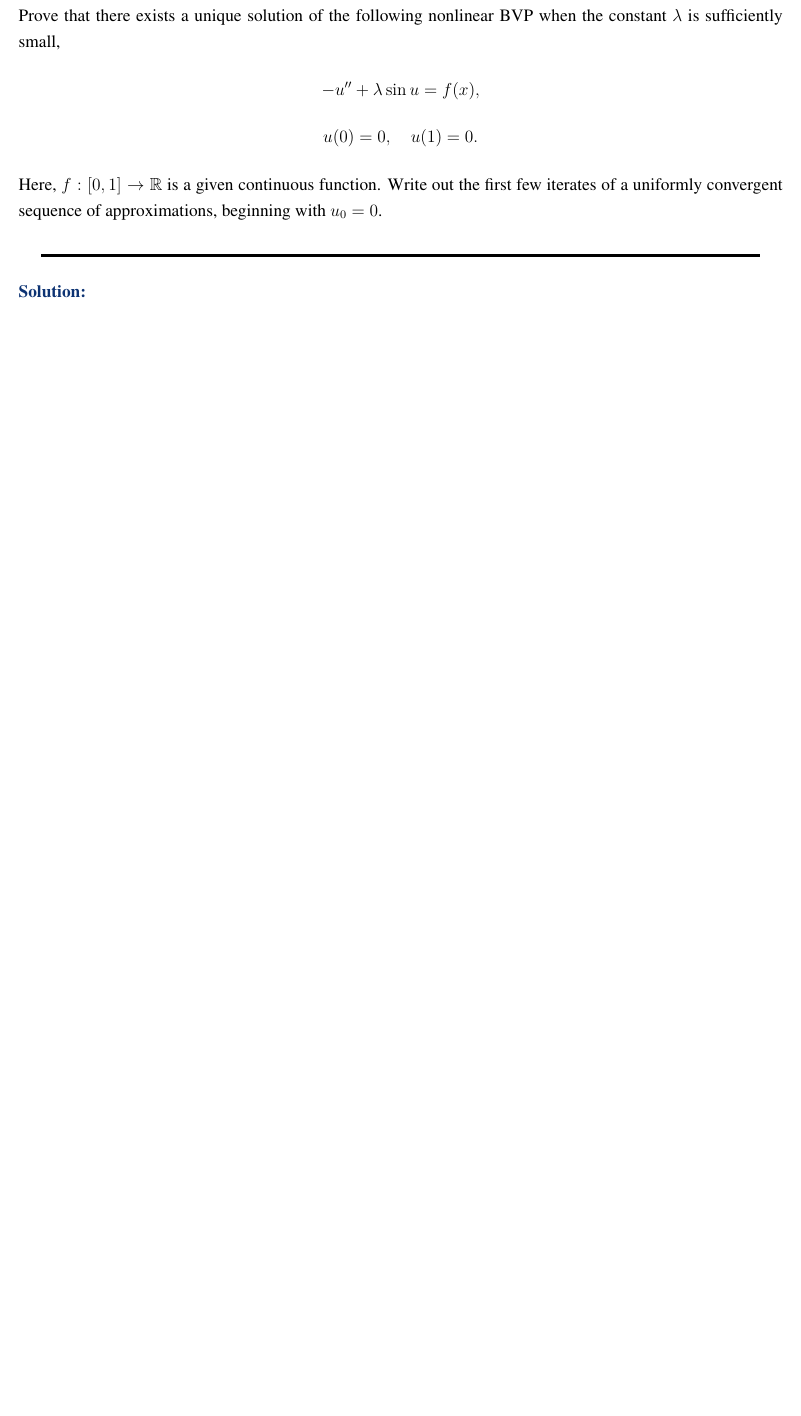
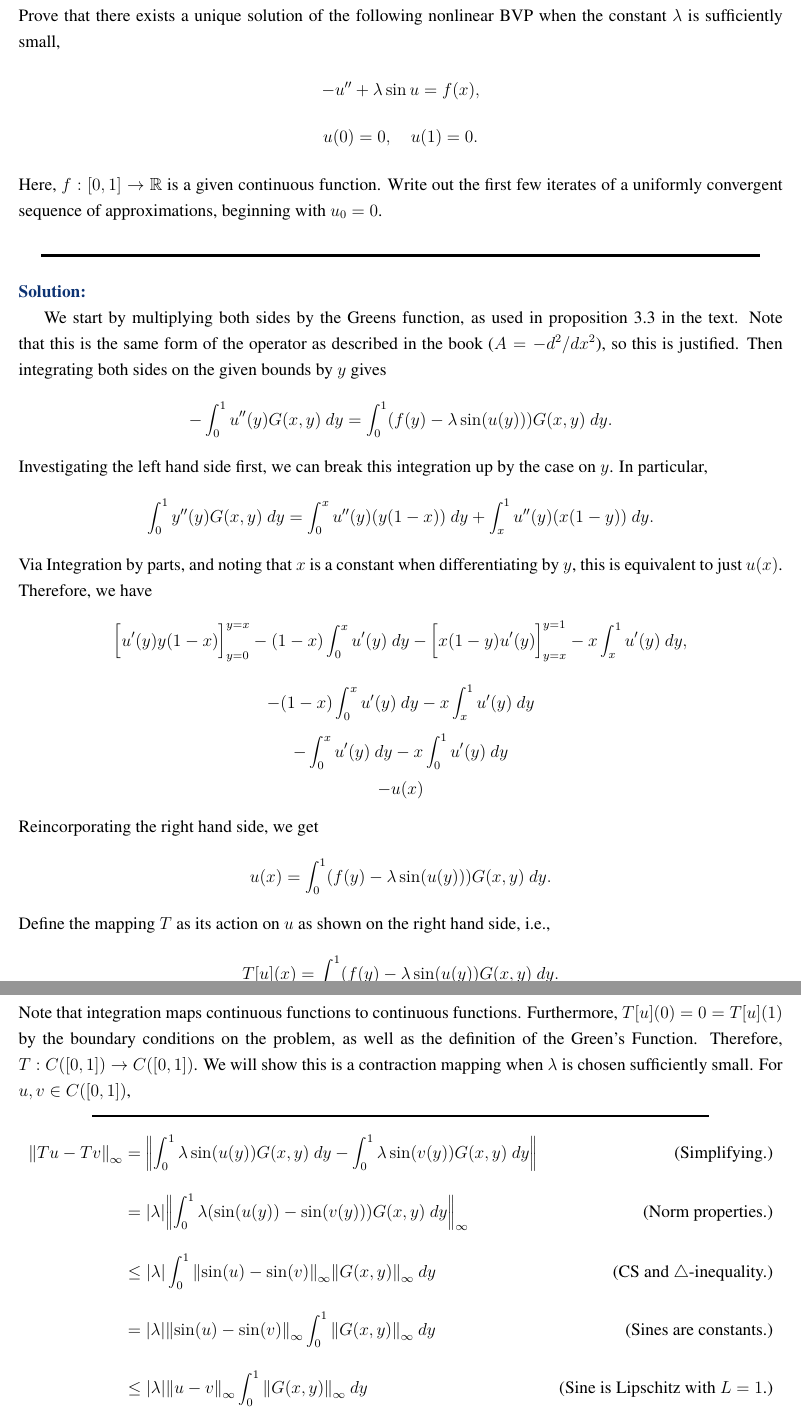
Before and after one commit to CalebDerrickson/GradCourses, a LaTeX document (main.tex): part of page 17 of 17 before the commit and two parts of pages 17 and 18 of 18 after it, the two joined at a grey line, cut so that both start at the same text, the shorter picture padded with empty space. Compiled offline with pdfLaTeX.

Commit message:
Update on Overleaf.

```diff
--- a/main.tex
+++ b/main.tex
@@ -356,6 +356,33 @@ Here, $f: [0, 1] \rightarrow \R$ is a given continuous function. Write out the f
 \partbreak
 \begin{solution}
 
-
+    We start by multiplying both sides by the Greens function, as used in proposition 3.3 in the text. Note that this is the same form of the operator as described in the book ($A = -d^2 /dx^2 $), so this is justified. Then integrating both sides on the given bounds by $y$ gives
+    \[-\int_0^1u''(y)G(x, y) \ dy = \int_0^1 (f(y) - \lm \sin(u(y))) G(x, y) \ dy.\]
+    Investigating the left hand side first, we can break this integration up by the case on $y$. In particular,
+    \[\int_0^1 y''(y)G(x, y) \ dy = \int_0^x u''(y)(y(1 - x)) \ dy + \int_x^1 u''(y)(x(1 - y)) \ dy.\]
+    Via Integration by parts, and noting that $x$ is a constant when differentiating by $y$, this is equivalent to just $u(x)$. Therefore, we have
+    \[\Big[ u'(y)y(1 - x)\Big]_{y = 0}^{y = x} - (1 - x)\int_0^x u'(y) \ dy - \Big[ x(1 - y)u'(y)\Big]_{y = x}^{y = 1} - x\int_x^1 u'(y) \ dy,\]
+    \[-(1 - x)\int_0^x u'(y) \ dy - x\int_x^1 u'(y) \ dy\]
+    \[ -\int_0^x u'(y) \ dy - x\int_0^1 u'(y) \ dy\]
+    \[-u(x)\]
+    Reincorporating the right hand side, we get
+    \[u(x) = \int_0^1 (f(y) - \lm \sin(u(y))) G(x, y) \ dy.\]
+    Define the mapping $T$ as its action on $u$ as shown on the right hand side, i.e.,
+    \[T[u](x) = \int_0^1 (f(y) - \lm \sin(u(y)) G(x, y) \ dy.\]
+    Note that integration maps continuous functions to continuous functions. Furthermore, $T[u](0) = 0 = T[u](1)$ by the boundary conditions on the problem, as well as the definition of the Green's Function. Therefore, $T: C([0, 1]) \rightarrow C([0, 1])$. We will show this is a contraction mapping when $\lm$ is chosen sufficiently small. For $u, v \in C([0, 1])$,
+    \tightalignbreak
+    \begin{align*}
+        \norm{Tu - Tv}_\infty &= \norm{\int_0^1 \lm \sin(u(y)) G(x, y) \ dy - \int_0^1 \lm \sin(v(y)) G(x, y) \ dy} &\text{(Simplifying.)}\\
+        &= |\lm|\norm{\int_0^1 \lm (\sin(u(y)) - \sin(v(y))) G(x, y) \ dy}_\infty &\text{(Norm properties.)}\\
+        &\leq |\lm| \int_0^1 \norm{\sin(u) - \sin(v)}_\infty \norm{G(x, y)}_\infty \ dy &\text{(CS and $\triangle$-inequality.)}\\
+        &= |\lm| \norm{\sin(u) - \sin(v)}_\infty\int_0^1 \norm{G(x, y)}_\infty \ dy &\text{(Sines are constants.)}\\
+        &\leq |\lm| \norm{u - v}_\infty \int_0^1 \norm{G(x, y)}_\infty \ dy &\text{(Sine is Lipschitz with $L = 1$.)}\\
+        &\leq |\lm| \norm{u - v}_\infty \sup_{x \in [0, 1]}\int_0^1 |G(x, y)| \ dy &\text{(Norm Definition.)}\\
+        &= |\lm| \norm{u - v}_\infty \sup_{x \in [0, 1]}\left[ \int_0^x -y(1 - x) \ dy - \int_x^1 x(1 - y) \ dy \right] &\text{(Greens Function.)}\\
+        &= |\lm| \norm{u - v}_\infty \sup_{x \in [0, 1]} \left|\frac{x^2 - x}{2}\right|  &\text{(Evaluating.)}\\
+        \norm{Tu - Tv}_\infty&\leq \frac{|\lm|}{8} \norm{u - v}_\infty  &\text{(Check maxima.)}
+    \end{align*}
+    \vspace{-6mm}\alignbreak
+    Therefore, we see that $T$ will only be a contraction when $|\lm| < 8$, satisfying the contraction factor criteria. Since $T$ will be a contraction under that restriction, by the Contraction Mapping Theorem, there will be a fixed point $u$ satisfying $Tu = u$ of the map. We can see that the fixed point is a solution of the system, by taking the second derivative of the mapping. Therefore, the system has a unique solution. Writing the iterates of the mapping is quite tedious, so they will be shorthanded. They will be of the form $u_0 = u,\  u_1 = Tu,\ u_2 = T(T(u)) = T^2(u), \ ..., \ u_k = T^k(u).$ The map $T$ is of the form above.
 \end{solution}
 \end{document}
```
